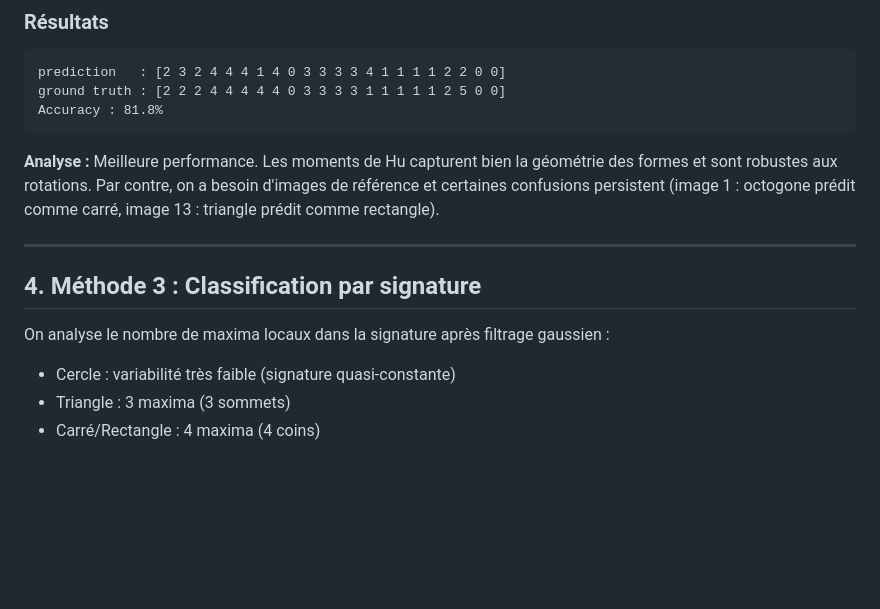
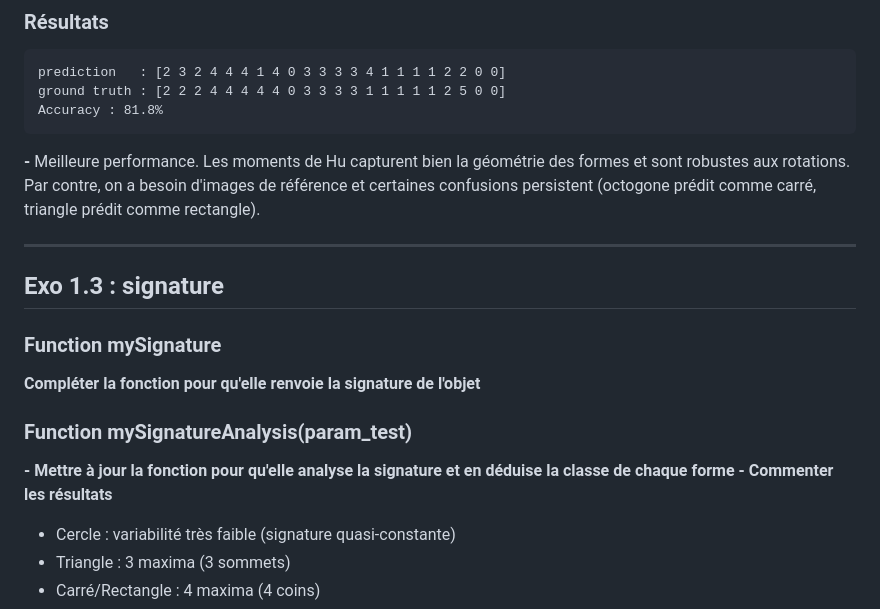
Before and after one commit to anasdtp/Traitement_Image, a Markdown page: Rapports/rapport_seance_1.md, the part around one of its changes. GitHub-like rendering; blank space fills up the shorter version.

````diff
--- a/Rapports/rapport_seance_1.md
+++ b/Rapports/rapport_seance_1.md
@@ -73,13 +95,19 @@ ground truth : [2 2 2 4 4 4 4 4 0 3 3 3 3 1 1 1 1 1 2 5 0 0]
 Accuracy : 81.8%
 ```
 
-**Analyse :** Meilleure performance. Les moments de Hu capturent bien la géométrie des formes et sont robustes aux rotations. Par contre, on a besoin d'images de référence et certaines confusions persistent (image 1 : octogone prédit comme carré, image 13 : triangle prédit comme rectangle).
+**-** Meilleure performance. Les moments de Hu capturent bien la géométrie des formes et sont robustes aux rotations. Par contre, on a besoin d'images de référence et certaines confusions persistent (octogone prédit comme carré, triangle prédit comme rectangle).
 
 ---
 
-## 4. Méthode 3 : Classification par signature
+## Exo 1.3 : signature
 
-On analyse le nombre de maxima locaux dans la signature après filtrage gaussien :
+### **Function mySignature**
+**Compléter la fonction pour qu'elle renvoie la signature de l'objet**
+
+### **Function mySignatureAnalysis(param_test)**
+**- Mettre à jour la fonction pour qu'elle analyse la signature et en déduise la classe de chaque forme**
+**- Commenter les résultats**
+
 - Cercle : variabilité très faible (signature quasi-constante)
 - Triangle : 3 maxima (3 sommets)
 - Carré/Rectangle : 4 maxima (4 coins)
````
Also changed, not shown: other parts of Rapports/rapport_seance_1.md (+52 -32 lines), Rapports/image.png (added).
